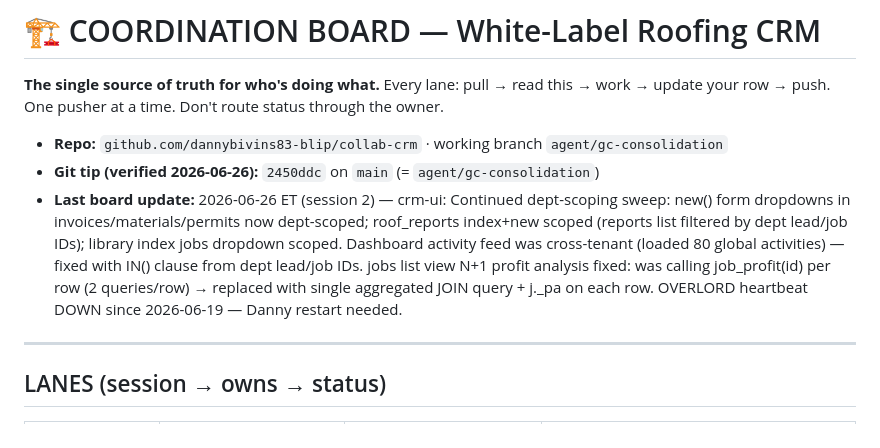
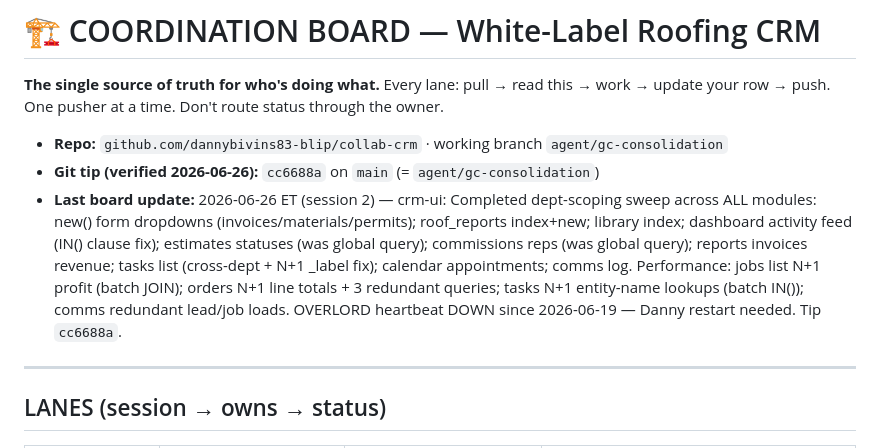
Before and after one commit to dannybivins83-blip/collab-crm, a Markdown page: coordination/BOARD.md, the part around the change. Drawn GitHub-style.

Commit message:
update BOARD: completed dept-scoping + N+1 sweep
Co-Authored-By: Claude Sonnet 4.6 <noreply@anthropic.com>

```diff
--- a/coordination/BOARD.md
+++ b/coordination/BOARD.md
@@ -4,8 +4,8 @@
 update your row → push. One pusher at a time. Don't route status through the owner.
 
 - **Repo:** `github.com/dannybivins83-blip/collab-crm` · working branch `agent/gc-consolidation`
-- **Git tip (verified 2026-06-26):** `2450ddc` on `main` (= `agent/gc-consolidation`)
-- **Last board update:** 2026-06-26 ET (session 2) — crm-ui: Continued dept-scoping sweep: new() form dropdowns in invoices/materials/permits now dept-scoped; roof_reports index+new scoped (reports list filtered by dept lead/job IDs); library index jobs dropdown scoped. Dashboard activity feed was cross-tenant (loaded 80 global activities) — fixed with IN() clause from dept lead/job IDs. jobs list view N+1 profit analysis fixed: was calling job_profit(id) per row (2 queries/row) → replaced with single aggregated JOIN query + j._pa on each row. OVERLORD heartbeat DOWN since 2026-06-19 — Danny restart needed.
+- **Git tip (verified 2026-06-26):** `cc6688a` on `main` (= `agent/gc-consolidation`)
+- **Last board update:** 2026-06-26 ET (session 2) — crm-ui: Completed dept-scoping sweep across ALL modules: new() form dropdowns (invoices/materials/permits); roof_reports index+new; library index; dashboard activity feed (IN() clause fix); estimates statuses (was global query); commissions reps (was global query); reports invoices revenue; tasks list (cross-dept + N+1 _label fix); calendar appointments; comms log. Performance: jobs list N+1 profit (batch JOIN); orders N+1 line totals + 3 redundant queries; tasks N+1 entity-name lookups (batch IN()); comms redundant lead/job loads. OVERLORD heartbeat DOWN since 2026-06-19 — Danny restart needed. Tip `cc6688a`.
 
 ---
 
```
